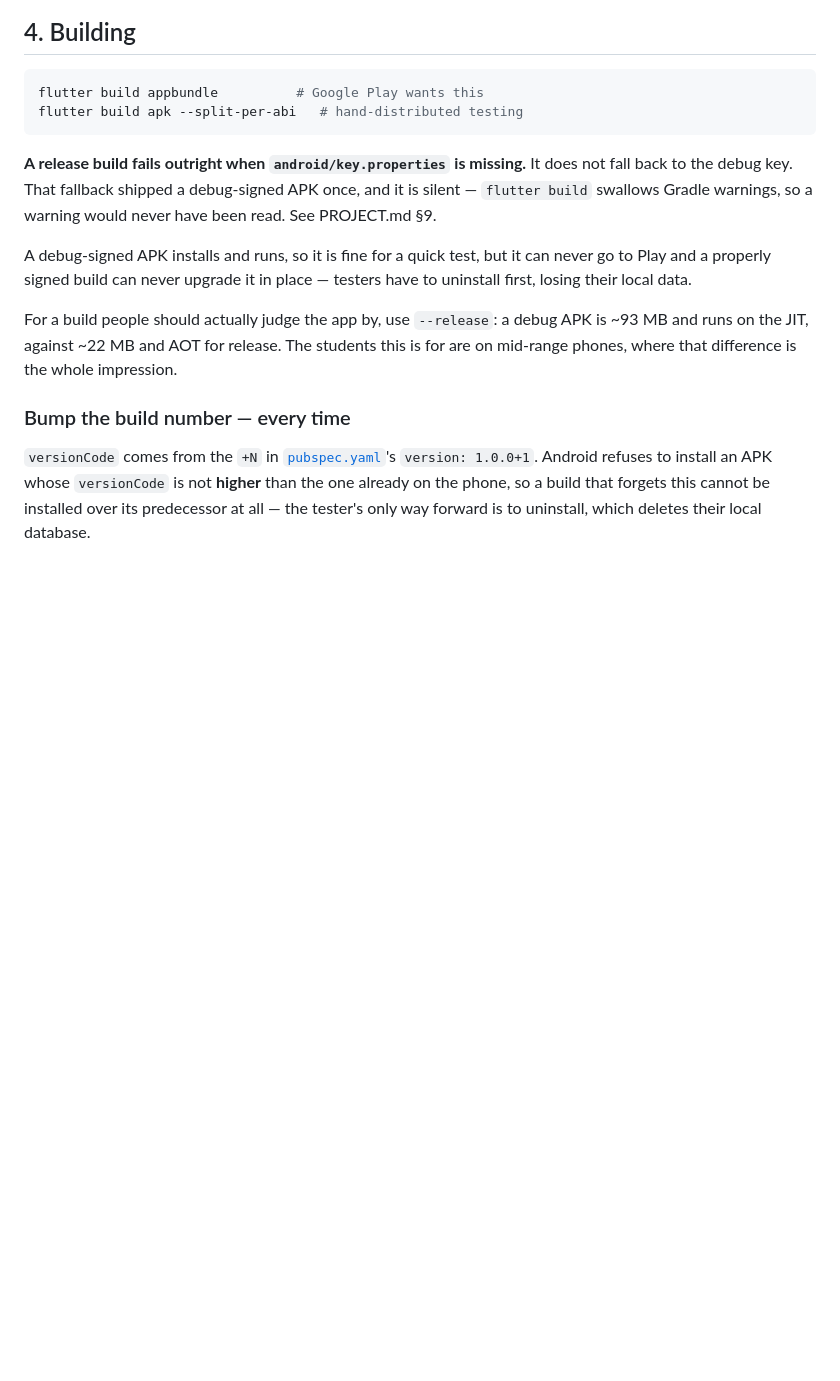
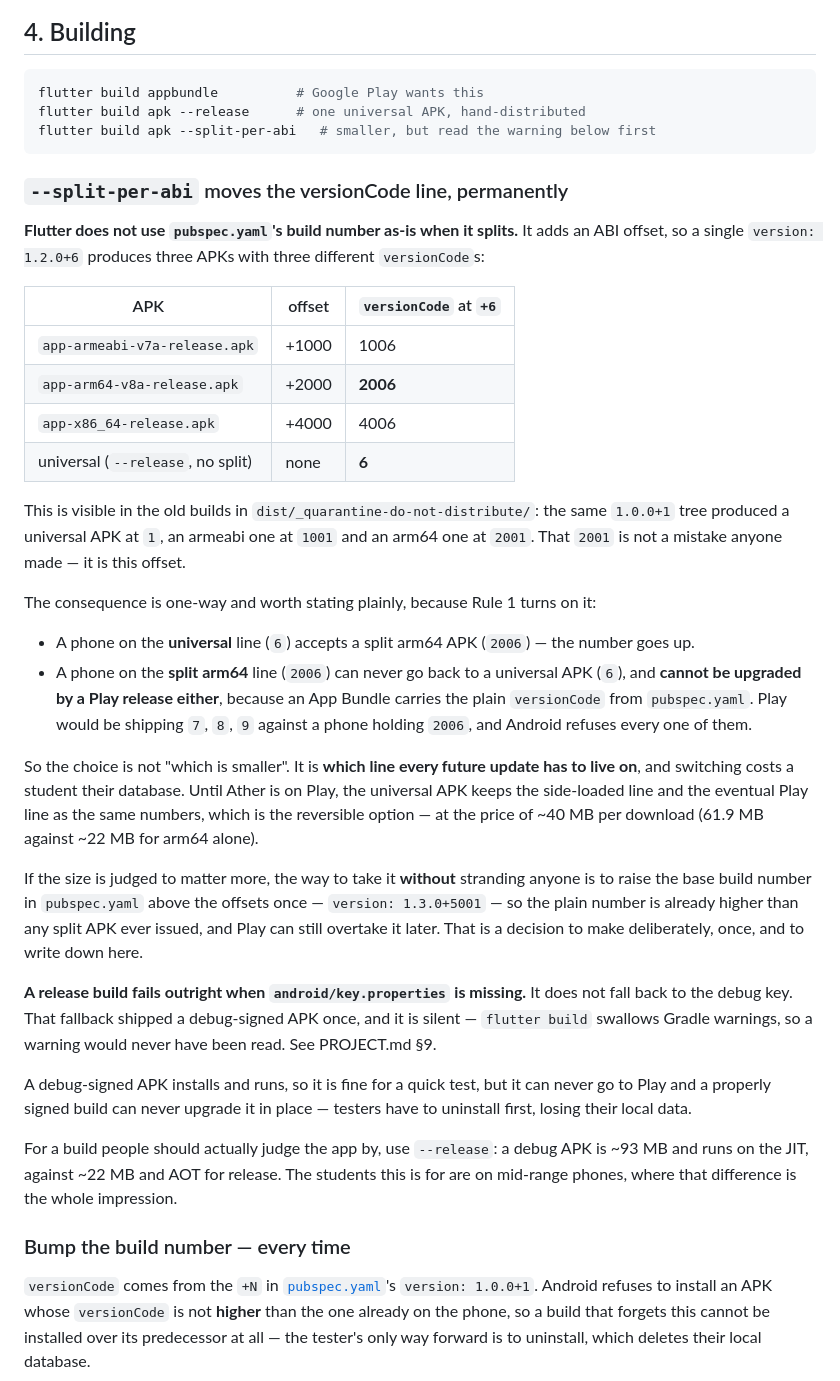
Before and after one commit to Yassen0-0/Ather-study-planner-tracker-, a Markdown page: RELEASING.md, the part around the change. GitHub-like rendering; blank space fills up the shorter version.

Commit message:
Write down why the 62 MB APK is not simply a mistake to fix
Shipping a 61.9 MB universal APK to students the docs describe as size-sensitive
looks like an obvious error -- arm64 alone is ~22 MB, and every student is
carrying x86_64 code that only ever runs on an emulator. Building the splits and
replacing the release asset is a five-minute change.

It is also close to irreversible, which is not visible from the size argument.

flutter build apk --split-per-abi does not use pubspec's build number as-is: it
adds an ABI offset, +1000/+2000/+4000. One 1.2.0+6 tree therefore produces a
universal APK at versionCode 6 and an arm64 APK at 2006. A phone on 6 accepts
2006; a phone on 2006 accepts neither a later universal build nor a Play
release, because an App Bundle carries the plain pubspec number. Play would ship
7, 8, 9 at a phone holding 2006 and Android would refuse all of them -- with the
uninstall-and-lose-everything "fix" as the only way out.

That also settles what the 2001 in the quarantined arm64 build was. Not a
mistake anyone made, and not a landmine someone typed: it is this offset, on a
1.0.0+1 tree. The same tree's universal APK is versionCode 1 and its armeabi one
is 1001.

So the decision is not which artefact is smaller, it is which line every future
update lives on, and getting it wrong costs a student their database. Recorded
in RELEASING.md with the safe route if the size is judged to matter more: raise
the base build number above the offsets once, deliberately, rather than
discovering the collision after the APKs are on phones.

No build produced and no release asset changed -- this is a one-way door and it
is the owner's to walk through.

````diff
--- a/RELEASING.md
+++ b/RELEASING.md
@@ -83,8 +83,43 @@ The debug key's SHA-1 is already registered, which is why it works locally.
 
 ```bash
 flutter build appbundle          # Google Play wants this
-flutter build apk --split-per-abi   # hand-distributed testing
+flutter build apk --release      # one universal APK, hand-distributed
+flutter build apk --split-per-abi   # smaller, but read the warning below first
 ```
+
+### `--split-per-abi` moves the versionCode line, permanently
+
+**Flutter does not use `pubspec.yaml`'s build number as-is when it splits.** It adds an ABI
+offset, so a single `version: 1.2.0+6` produces three APKs with three different `versionCode`s:
+
+| APK | offset | `versionCode` at `+6` |
+|---|---|---|
+| `app-armeabi-v7a-release.apk` | +1000 | 1006 |
+| `app-arm64-v8a-release.apk` | +2000 | **2006** |
+| `app-x86_64-release.apk` | +4000 | 4006 |
+| universal (`--release`, no split) | none | **6** |
+
+This is visible in the old builds in `dist/_quarantine-do-not-distribute/`: the same `1.0.0+1`
+tree produced a universal APK at `1`, an armeabi one at `1001` and an arm64 one at `2001`. That
+`2001` is not a mistake anyone made — it is this offset.
+
+The consequence is one-way and worth stating plainly, because Rule 1 turns on it:
+
+- A phone on the **universal** line (`6`) accepts a split arm64 APK (`2006`) — the number goes up.
+- A phone on the **split arm64** line (`2006`) can never go back to a universal APK (`6`), and
+  **cannot be upgraded by a Play release either**, because an App Bundle carries the plain
+  `versionCode` from `pubspec.yaml`. Play would be shipping `7`, `8`, `9` against a phone holding
+  `2006`, and Android refuses every one of them.
+
+So the choice is not "which is smaller". It is **which line every future update has to live on**,
+and switching costs a student their database. Until Ather is on Play, the universal APK keeps the
+side-loaded line and the eventual Play line as the same numbers, which is the reversible option —
+at the price of ~40 MB per download (61.9 MB against ~22 MB for arm64 alone).
+
+If the size is judged to matter more, the way to take it **without** stranding anyone is to raise
+the base build number in `pubspec.yaml` above the offsets once — `version: 1.3.0+5001` — so the
+plain number is already higher than any split APK ever issued, and Play can still overtake it
+later. That is a decision to make deliberately, once, and to write down here.
 
 **A release build fails outright when `android/key.properties` is missing.** It
 does not fall back to the debug key. That fallback shipped a debug-signed APK
````
